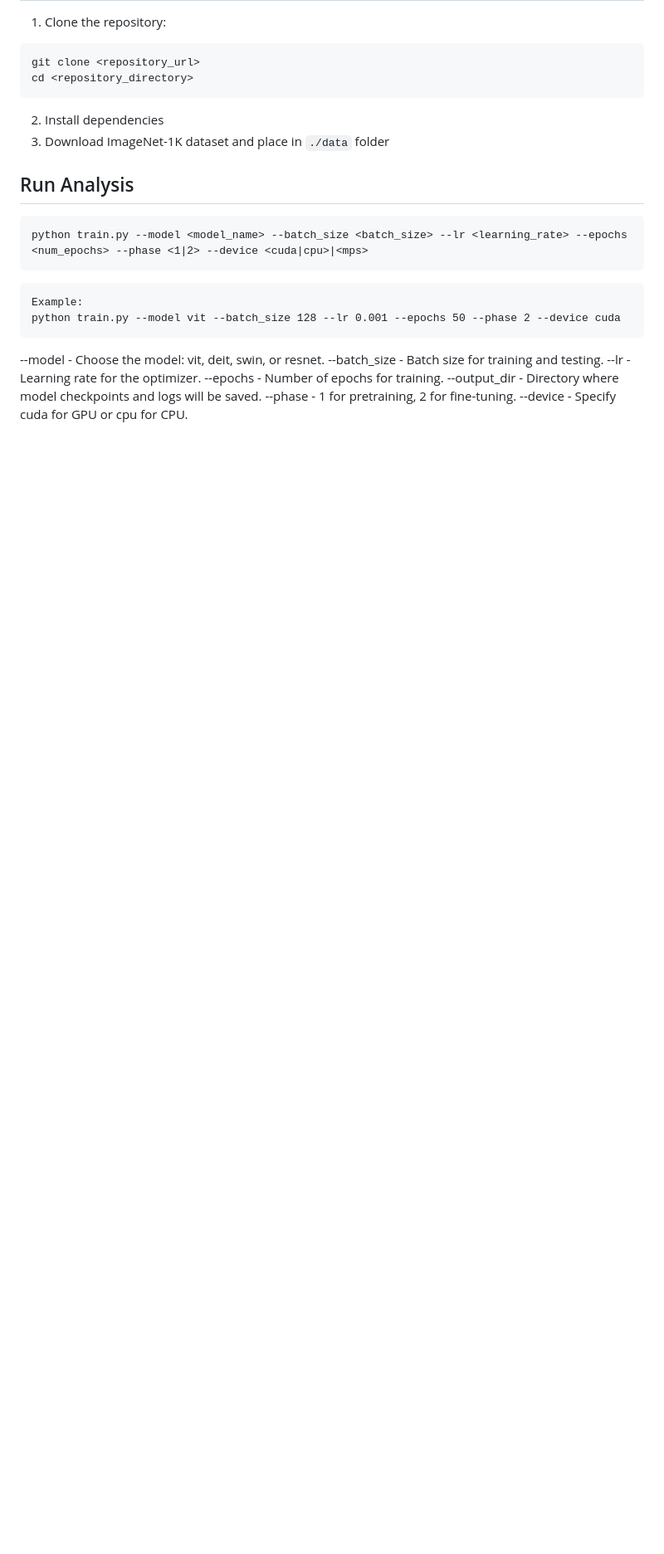
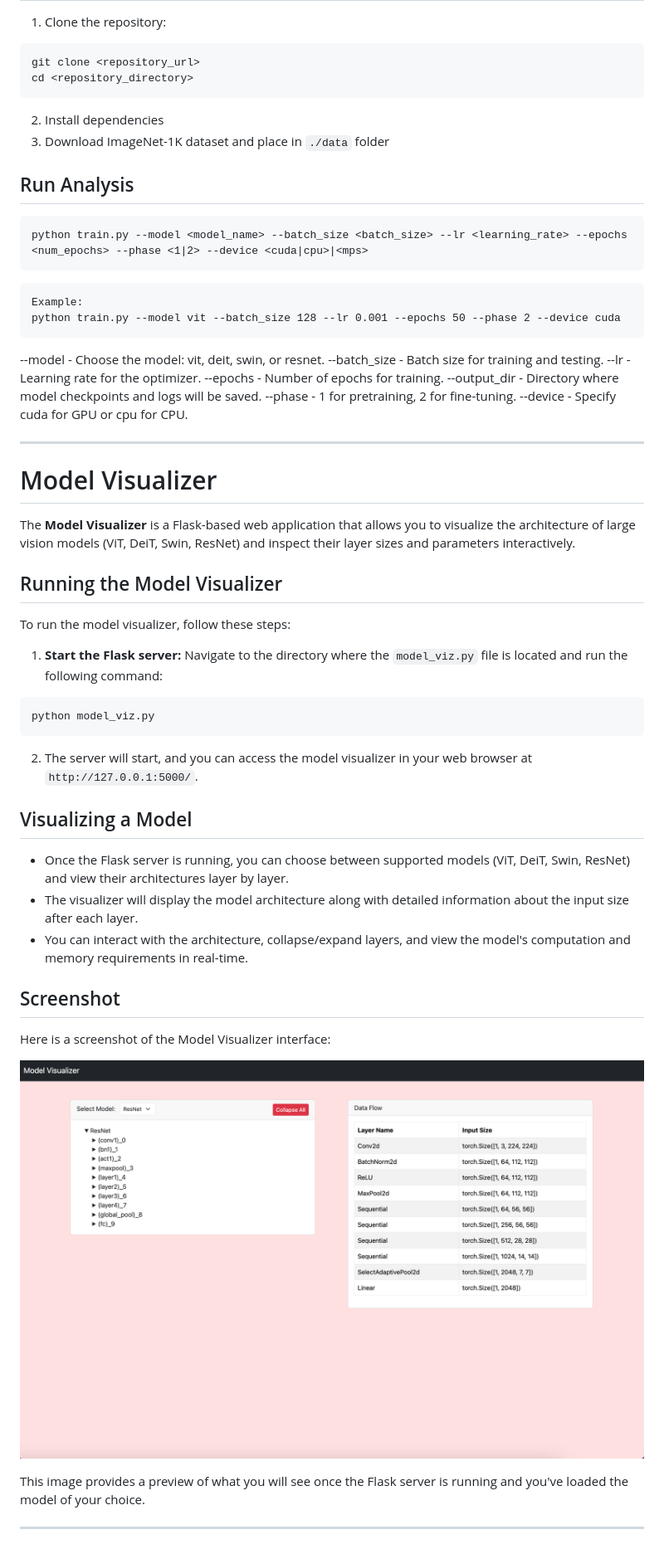
Before and after one commit to gufranSabri/LVM_Complexity_Analysis, a Markdown page: README.md, the part around the change. Shown: that part at 83% size. GitHub-like rendering; pictures changed too: fig/model_viz.png (added); blank space fills up the shorter version.

Commit message:
model_viz

````diff
--- a/README.md
+++ b/README.md
@@ -59,3 +59,39 @@ python train.py --model vit --batch_size 128 --lr 0.001 --epochs 50 --phase 2 --
 --output_dir - Directory where model checkpoints and logs will be saved.
 --phase      - 1 for pretraining, 2 for fine-tuning.
 --device     - Specify cuda for GPU or cpu for CPU.
+
+
+<hr>
+
+# Model Visualizer
+
+The **Model Visualizer** is a Flask-based web application that allows you to visualize the architecture of large vision models (ViT, DeiT, Swin, ResNet) and inspect their layer sizes and parameters interactively.
+
+## Running the Model Visualizer
+
+To run the model visualizer, follow these steps:
+
+1. **Start the Flask server:**
+   Navigate to the directory where the `model_viz.py` file is located and run the following command:
+
+```
+python model_viz.py
+```
+
+2. The server will start, and you can access the model visualizer in your web browser at `http://127.0.0.1:5000/`.
+
+## Visualizing a Model
+
+- Once the Flask server is running, you can choose between supported models (ViT, DeiT, Swin, ResNet) and view their architectures layer by layer.
+- The visualizer will display the model architecture along with detailed information about the input size after each layer.
+- You can interact with the architecture, collapse/expand layers, and view the model's computation and memory requirements in real-time.
+
+## Screenshot
+
+Here is a screenshot of the Model Visualizer interface:
+
+![Model Visualizer Screenshot](./fig/model_viz.png)
+
+This image provides a preview of what you will see once the Flask server is running and you've loaded the model of your choice.
+
+<hr>
````
Also changed, not shown: 3 other files.
